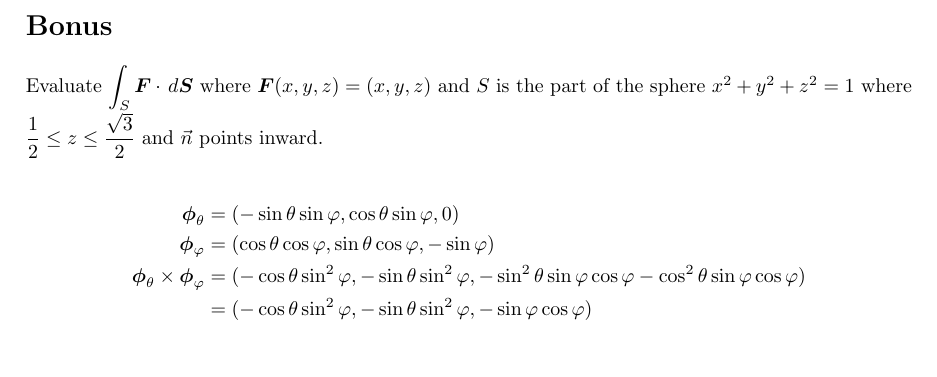
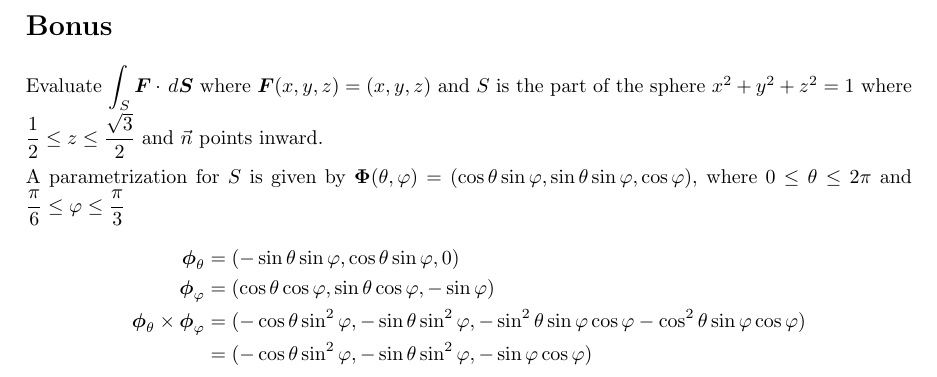
Before and after one commit to poonkeegan/school, a LaTeX document (matb42/a8.tex): part of page 10 of 10, cut so that both start at the same text, the shorter picture padded with empty space. Compiled offline with pdfLaTeX.

Commit message:
Mon Mar 19 16:04:15 EDT 2018

```diff
--- a/matb42/a8.tex
+++ b/matb42/a8.tex
@@ -241,6 +241,7 @@ Mar 20th 2018}
     \section*{Bonus}
     Evaluate $\displaystyle \int_S \boldsymbol F \cdot \, d\boldsymbol S$ where $\boldsymbol F (x,y,z) = (x,y,z)$ and $S$ is the part of the sphere $x^2+y^2+z^2 = 1$ where $\displaystyle \frac{1}{2} \leq z \leq \frac{\sqrt 3}{2}$ and $\vec{n}$ points inward.
 
+                A parametrization for $S$ is given by $\boldsymbol \Phi (\theta, \varphi) = (\cos\theta \sin\varphi, \sin\theta \sin\varphi, \cos\varphi)$, where $0 \leq \theta \leq 2\pi$ and $\displaystyle \frac{\pi}{6} \leq \varphi \leq \frac{\pi}{3}$
                 \begin{align*}
                 \boldsymbol \phi_{\theta} &= (- \sin \theta \sin \varphi, \cos \theta \sin \varphi, 0)\\
                 \boldsymbol \phi_{\varphi} &= (\cos \theta \cos \varphi, \sin \theta \cos \varphi, -\sin \varphi) \\
```
Also changed, not shown: matb42/a8.pdf.
